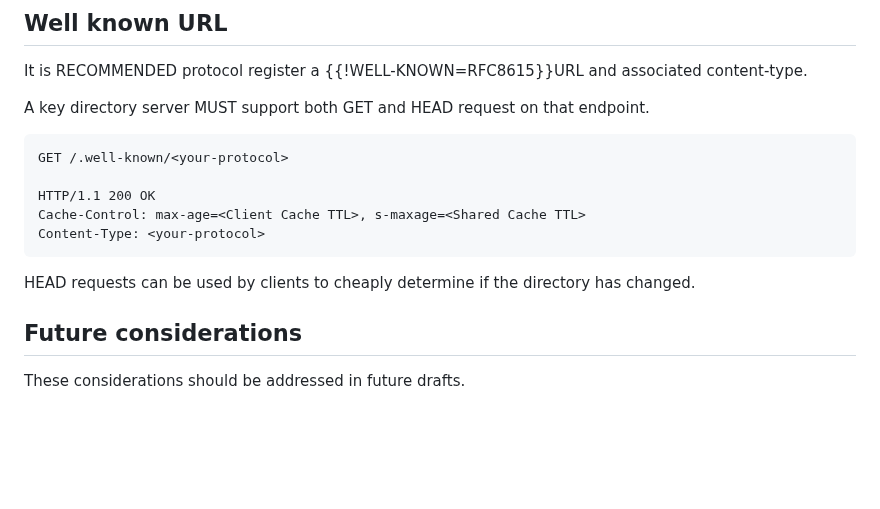
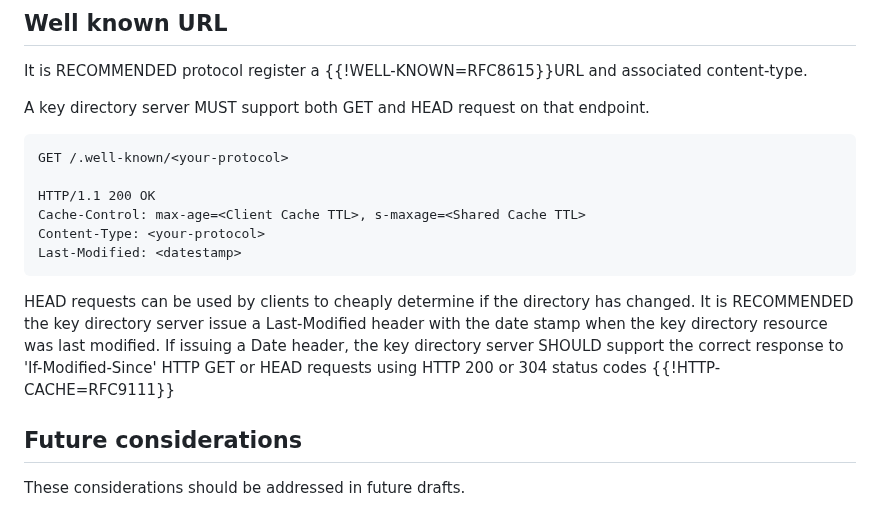
Before and after one commit to thibmeu/draft-darling-key-directory-over-http, a Markdown page: draft-darling-key-directory-over-http.md, the part around the change. GitHub-like rendering; blank space fills up the shorter version.

Commit message:
Update draft-darling-key-directory-over-http.md
last-modified, if-modified-since

```diff
--- a/draft-darling-key-directory-over-http.md
+++ b/draft-darling-key-directory-over-http.md
@@ -329,10 +329,15 @@ GET /.well-known/<your-protocol>
 HTTP/1.1 200 OK
 Cache-Control: max-age=<Client Cache TTL>, s-maxage=<Shared Cache TTL>
 Content-Type: <your-protocol>
+Last-Modified: <datestamp>
 ~~~
 
 HEAD requests can be used by clients to cheaply determine if the directory has
-changed.
+changed. It is RECOMMENDED the key directory server issue a Last-Modified header
+with the date stamp when the key directory resource was last modified. If issuing
+a Date header, the key directory server SHOULD support the correct response to
+'If-Modified-Since' HTTP GET or HEAD requests using HTTP 200 or 304 status
+codes {{!HTTP-CACHE=RFC9111}}
 
 ## Future considerations
 
```
